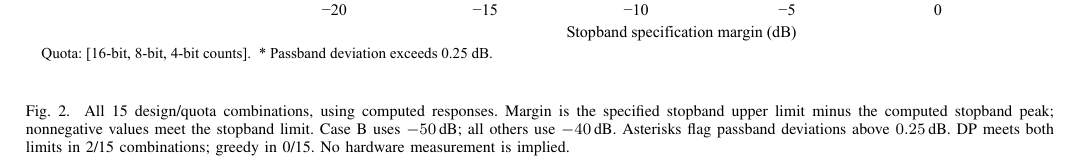
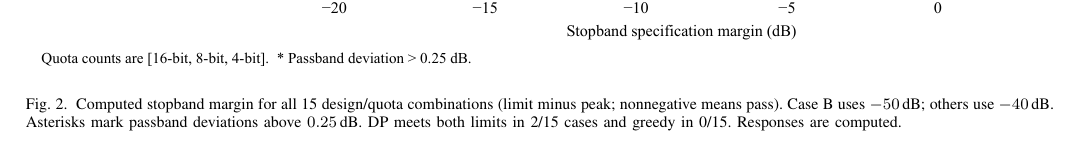
Before and after one commit to Bairuirui68/exact-quota-mixed-precision-fir, a LaTeX paper (paper/main.tex, which reads paper/section_robustness.tex): part of page 5 of 6, cut so that both start at the same text. Compiled offline with pdfLaTeX; a missing font is replaced by an installed copy or a similar font; a LaTeX package or settings file that is missing is left out.

Commit message:
Reduce robustness figure height and caption footprint

```diff
--- a/paper/section_robustness.tex
+++ b/paper/section_robustness.tex
@@ -62,11 +62,10 @@ E & $[16,32,16]$ & $8.68\!\cdot\!10^{-5}$ & $9.68\!\cdot\!10^{-5}$ & $-32.85$\\
 \begin{figure*}[!t]
 \centering
 \includegraphics[width=\textwidth]{figures/robustness_margin.pdf}
-\caption{All 15 design/quota combinations, using computed responses.
-Margin is the specified stopband upper limit minus the computed stopband
-peak; nonnegative values meet the stopband limit. Case B uses $-50$\,dB; all others use $-40$\,dB.
-Asterisks flag passband deviations above $0.25$\,dB. DP meets both limits
-in 2/15 combinations; greedy in 0/15. No hardware measurement is implied.}
+\caption{Computed stopband margin for all 15 design/quota combinations
+(limit minus peak; nonnegative means pass). Case B uses $-50$\,dB; others
+use $-40$\,dB. Asterisks mark passband deviations above $0.25$\,dB. DP
+meets both limits in 2/15 cases and greedy in 0/15. Responses are computed.}
 \label{fig:robust-margin}
 \end{figure*}
 
```
Also changed, not shown: paper/figures/robustness_margin.pdf, paper/figures/robustness_margin.png, paper/figures/robustness_margin.svg, paper/main.pdf, 1 other file.
